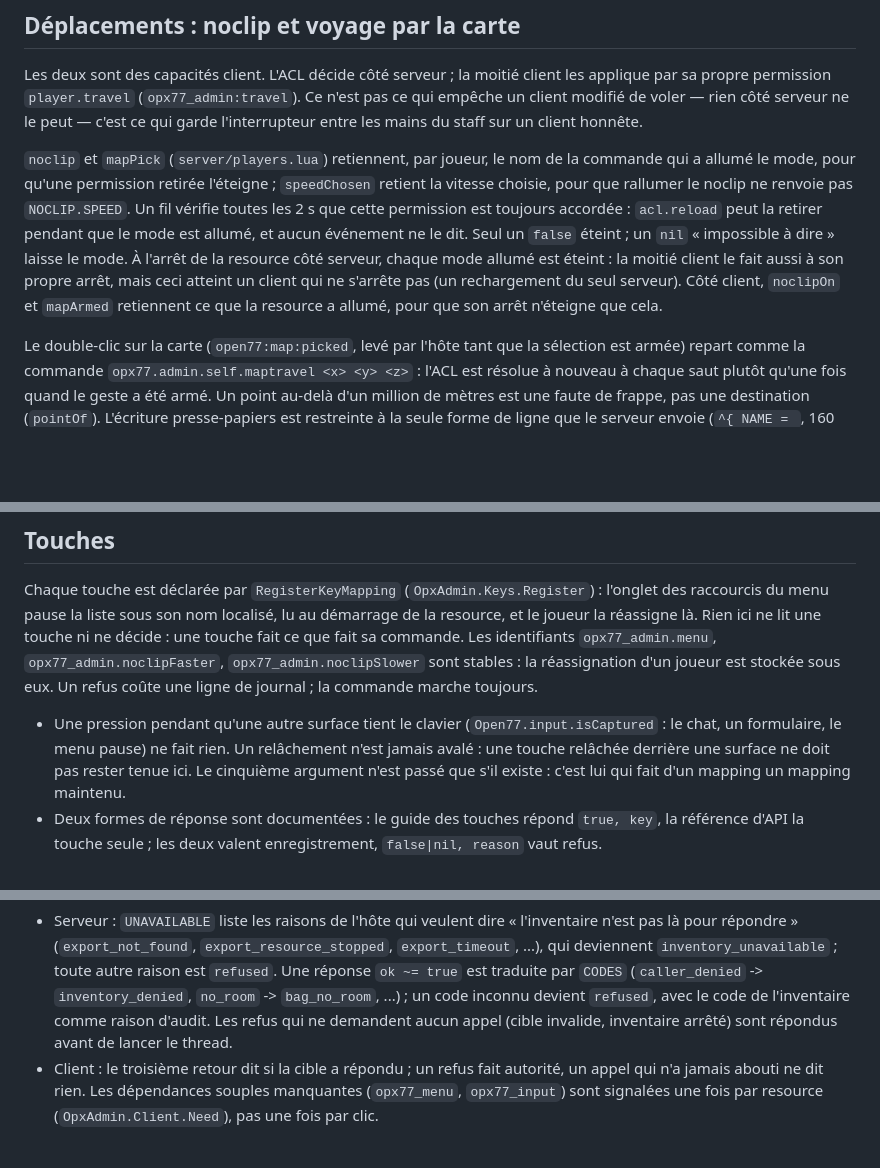
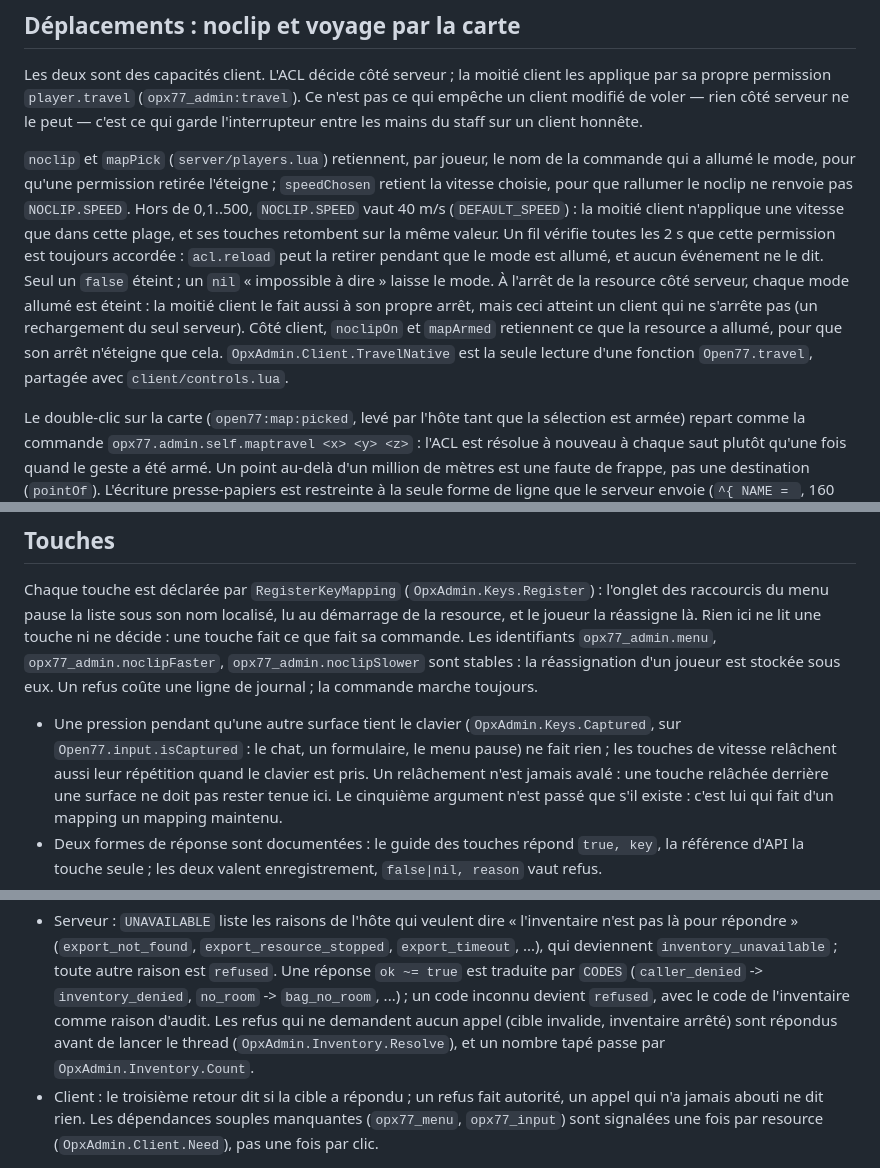
Before and after one commit to opx77-framework/opx77_admin, a Markdown page: docs/ARCHITECTURE.md, 3 parts joined by grey strips. GitHub-like rendering; blank space fills up the shorter version.

```diff
--- a/docs/ARCHITECTURE.md
+++ b/docs/ARCHITECTURE.md
@@ -226,13 +233,16 @@ du staff sur un client honnête.
 
 `noclip` et `mapPick` (`server/players.lua`) retiennent, par joueur, le nom de la commande qui a
 allumé le mode, pour qu'une permission retirée l'éteigne ; `speedChosen` retient la vitesse
-choisie, pour que rallumer le noclip ne renvoie pas `NOCLIP.SPEED`. Un fil vérifie toutes les 2 s
+choisie, pour que rallumer le noclip ne renvoie pas `NOCLIP.SPEED`. Hors de 0,1..500,
+`NOCLIP.SPEED` vaut 40 m/s (`DEFAULT_SPEED`) : la moitié client n'applique une vitesse que dans
+cette plage, et ses touches retombent sur la même valeur. Un fil vérifie toutes les 2 s
 que cette permission est toujours accordée : `acl.reload` peut la retirer pendant que le mode est
 allumé, et aucun événement ne le dit. Seul un `false` éteint ; un `nil` « impossible à dire »
 laisse le mode. À l'arrêt de la resource côté serveur, chaque mode allumé est éteint : la moitié
 client le fait aussi à son propre arrêt, mais ceci atteint un client qui ne s'arrête pas (un
 rechargement du seul serveur). Côté client, `noclipOn` et `mapArmed` retiennent ce que la resource
-a allumé, pour que son arrêt n'éteigne que cela.
+a allumé, pour que son arrêt n'éteigne que cela. `OpxAdmin.Client.TravelNative` est la seule
+lecture d'une fonction `Open77.travel`, partagée avec `client/controls.lua`.
 
 Le double-clic sur la carte (`open77:map:picked`, levé par l'hôte tant que la sélection est armée)
 repart comme la commande `opx77.admin.self.maptravel <x> <y> <z>` : l'ACL est résolue à nouveau à
@@ -285,8 +295,9 @@ commande. Les identifiants `opx77_admin.menu`, `opx77_admin.noclipFaster`,
 `opx77_admin.noclipSlower` sont stables : la réassignation d'un joueur est stockée sous eux. Un
 refus coûte une ligne de journal ; la commande marche toujours.
 
-- Une pression pendant qu'une autre surface tient le clavier (`Open77.input.isCaptured` : le chat,
-  un formulaire, le menu pause) ne fait rien. Un relâchement n'est jamais avalé : une touche
+- Une pression pendant qu'une autre surface tient le clavier (`OpxAdmin.Keys.Captured`, sur
+  `Open77.input.isCaptured` : le chat, un formulaire, le menu pause) ne fait rien ; les touches de
+  vitesse relâchent aussi leur répétition quand le clavier est pris. Un relâchement n'est jamais avalé : une touche
   relâchée derrière une surface ne doit pas rester tenue ici. Le cinquième argument n'est passé
   que s'il existe : c'est lui qui fait d'un mapping un mapping maintenu.
 - Deux formes de réponse sont documentées : le guide des touches répond `true, key`, la référence
@@ -330,7 +341,8 @@ commande s'exécute sous le `pcall` de `OpxAdmin.Server.Command`.
   est traduite par `CODES` (`caller_denied` -> `inventory_denied`, `no_room` -> `bag_no_room`,
   ...) ; un code inconnu devient `refused`, avec le code de l'inventaire comme raison d'audit.
   Les refus qui ne demandent aucun appel (cible invalide, inventaire arrêté) sont répondus avant
-  de lancer le thread.
+  de lancer le thread (`OpxAdmin.Inventory.Resolve`), et un nombre tapé passe par
+  `OpxAdmin.Inventory.Count`.
 - Client : le troisième retour dit si la cible a répondu ; un refus fait autorité, un appel qui
   n'a jamais abouti ne dit rien. Les dépendances souples manquantes (`opx77_menu`, `opx77_input`)
   sont signalées une fois par resource (`OpxAdmin.Client.Need`), pas une fois par clic.
```
Also changed, not shown: other parts of docs/ARCHITECTURE.md (+23 -17 lines), README.md (+4 -4 lines).
